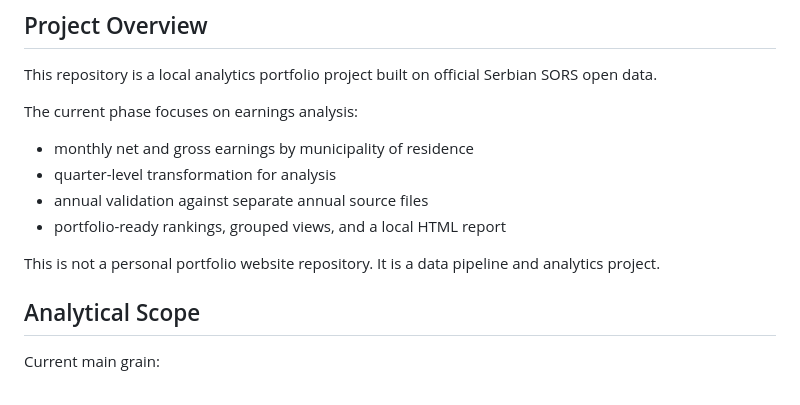
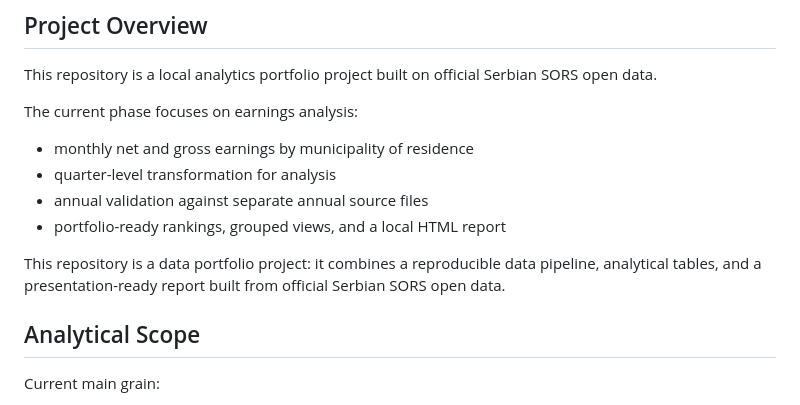
Before and after one commit to marja-devi/serbia-labour-market-monitor, a Markdown page: README.md, the part around the change. Drawn GitHub-style.

Commit message:
Refine README portfolio positioning

```diff
--- a/README.md
+++ b/README.md
@@ -9,7 +9,7 @@ The current phase focuses on earnings analysis:
 - annual validation against separate annual source files
 - portfolio-ready rankings, grouped views, and a local HTML report
 
-This is not a personal portfolio website repository. It is a data pipeline and analytics project.
+This repository is a data portfolio project: it combines a reproducible data pipeline, analytical tables, and a presentation-ready report built from official Serbian SORS open data.
 
 ## Analytical Scope
 Current main grain:
```
